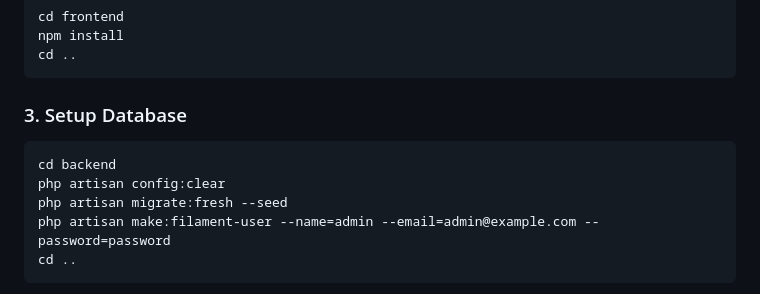
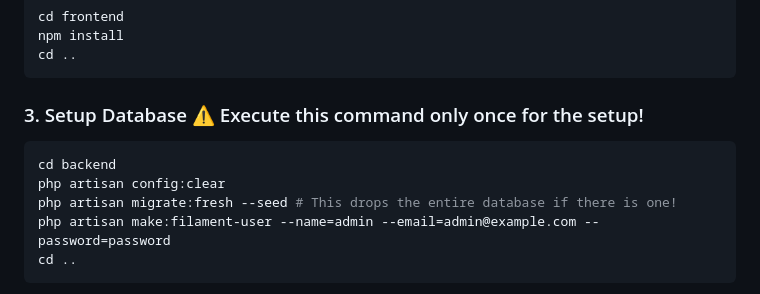
Before and after one commit to bizpropb/DigitalSignageLite, a Markdown page: README.md, the part around the change. GitHub-like rendering.

Commit message:
fix: readme.md

````diff
--- a/README.md
+++ b/README.md
@@ -43,11 +43,11 @@ npm install
 cd ..
 ```
 
-### 3. Setup Database
+### 3. Setup Database ⚠️ Execute this command only once for the setup!
 ```bash
 cd backend
 php artisan config:clear
-php artisan migrate:fresh --seed
+php artisan migrate:fresh --seed # This drops the entire database if there is one!
 php artisan make:filament-user --name=admin --email=admin@example.com --password=password
 cd ..
 ```
````
